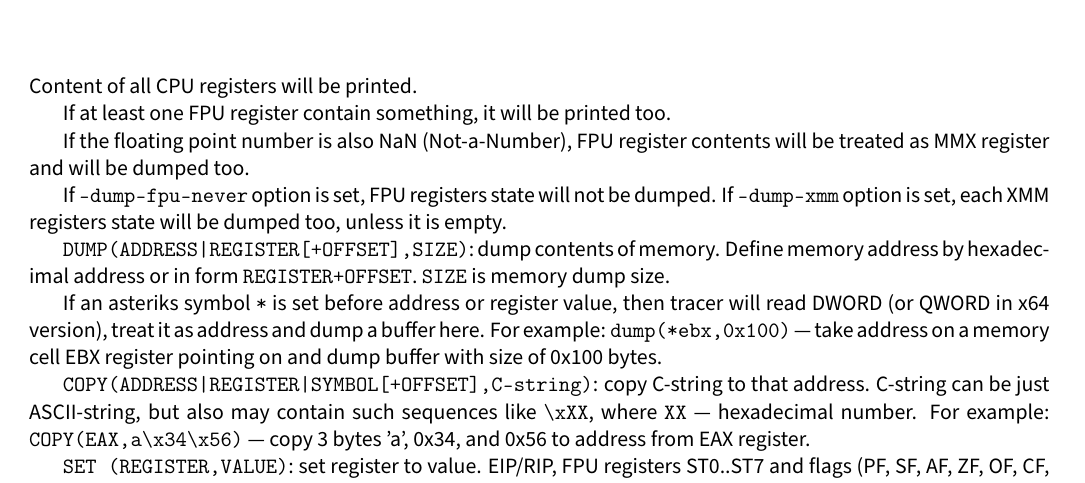
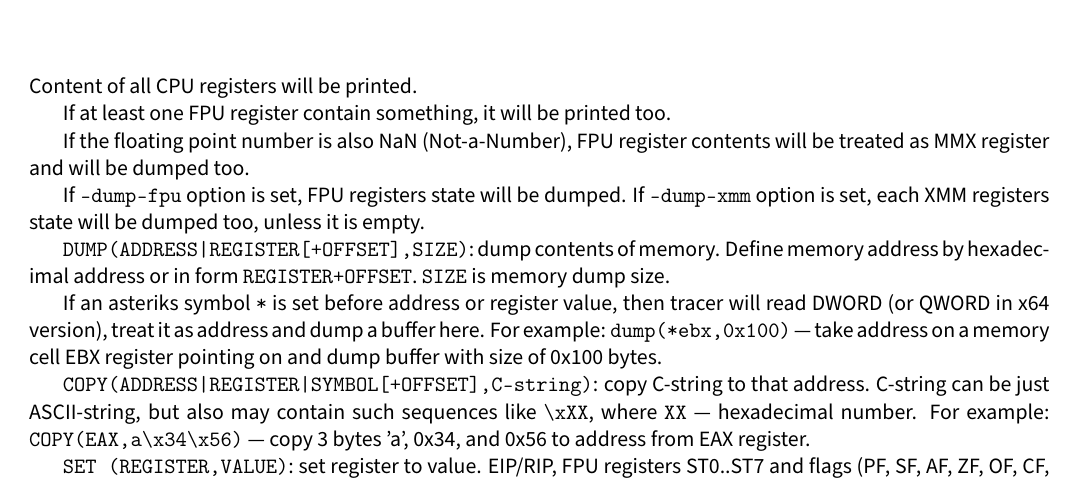
Before and after one commit to admdev8/tracer, a LaTeX book (manual/main.tex, which reads manual/BPX.tex): part of page 16 of 24, cut so that both start at the same text. Compiled offline with pdfLaTeX.

Commit message:
=--dump-fpu-never was a bad idea. let's stay with --dump-fpu. FPU registers are not dumped by default

```diff
--- a/manual/BPX.tex
+++ b/manual/BPX.tex
@@ -8,7 +8,7 @@
 
 %\IFRU{Если указана опция \IT{--fpu\_always}, состояние регистров FPU будет выводиться на каждом прерывании.}{If \TT{-fpu\_always} option is set, FPU registers state will be dumped at each breakpoint.}
 %*
-\IFRU{Если указана опция \IT{--dump-fpu-never}, состояние регистров FPU никогда не будет выводиться.}{If \TT{--dump-fpu-never} option is set, FPU registers state will not be dumped.}
+\IFRU{Если указана опция \IT{--dump-fpu}, состояние регистров FPU будет выводиться.}{If \TT{--dump-fpu} option is set, FPU registers state will be dumped.}
 %*
 \IFRU{Если указана опция \IT{--dump-xmm}, состояние всех регистров XMM также будет выведено, если только регистр не пуст.}{If \TT{--dump-xmm} option is set, each XMM registers state will be dumped too, unless it is empty.}
 
```
Also changed, not shown: 2 other files.
